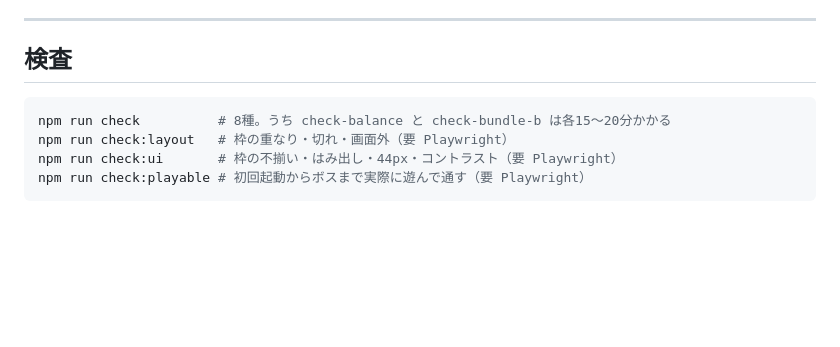
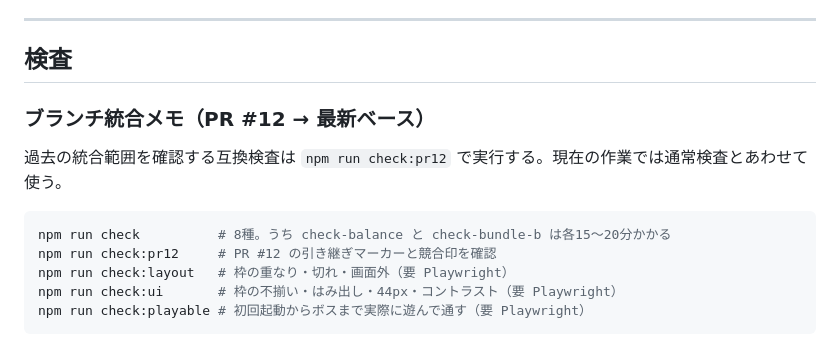
Before and after one commit to ITK03/Hack_and_Slash, a Markdown page: README.md, the part around the change. Drawn GitHub-style; blank space fills up the shorter version.

Commit message:
統合検査のREADMEマーカーを復元

````diff
--- a/README.md
+++ b/README.md
@@ -71,8 +71,13 @@ wrangler.jsonc        配信設定（public/ だけを公開する。docs/ を
 
 ## 検査
 
+### ブランチ統合メモ（PR #12 → 最新ベース）
+
+過去の統合範囲を確認する互換検査は `npm run check:pr12` で実行する。現在の作業では通常検査とあわせて使う。
+
 ```bash
 npm run check          # 8種。うち check-balance と check-bundle-b は各15〜20分かかる
+npm run check:pr12     # PR #12 の引き継ぎマーカーと競合印を確認
 npm run check:layout   # 枠の重なり・切れ・画面外（要 Playwright）
 npm run check:ui       # 枠の不揃い・はみ出し・44px・コントラスト（要 Playwright）
 npm run check:playable # 初回起動からボスまで実際に遊んで通す（要 Playwright）
````
